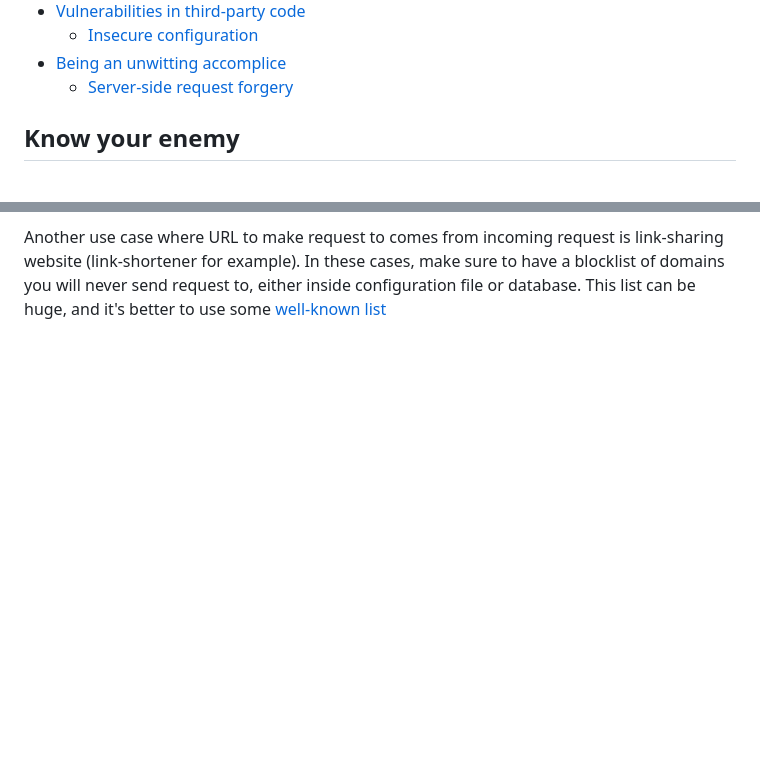
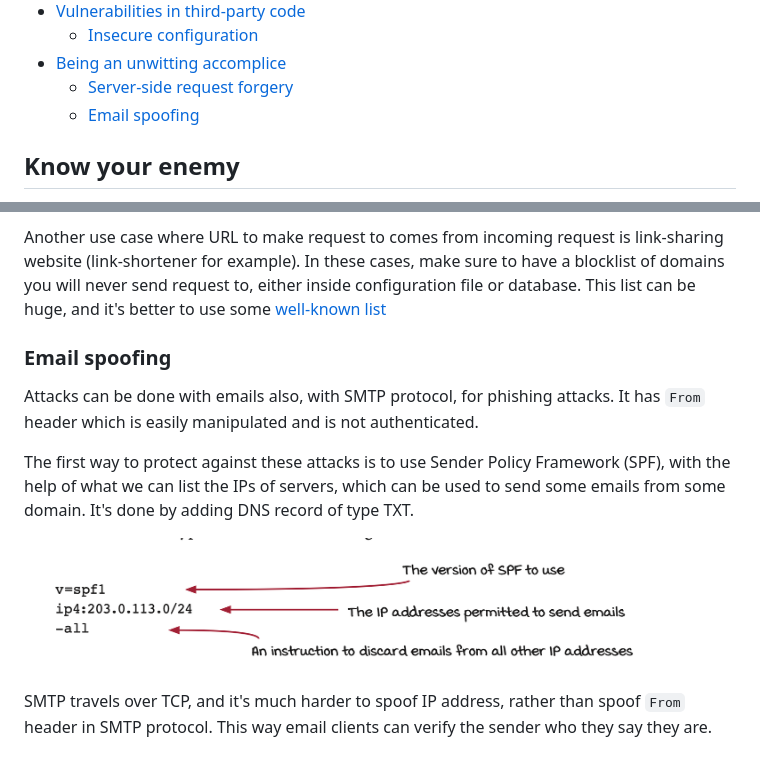
Before and after one commit to MarufZak/study-logs, a Markdown page: grokking-web-application-security/README.md, 2 parts joined by grey strips. Rendered like a GitHub page; pictures changed too: grokking-web-application-security/assets/spf.png (added); blank space fills up the shorter version.

Commit message:
grokking-web-application-security: email spoofing

```diff
--- a/grokking-web-application-security/README.md
+++ b/grokking-web-application-security/README.md
@@ -54,6 +54,7 @@ My notes and takeaways from the Grokking Web Application Security book by Malcol
   - [Insecure configuration](#insecure-configuration)
 - [Being an unwitting accomplice](#being-an-unwitting-accomplice)
   - [Server-side request forgery](#server-side-request-forgery)
+  - [Email spoofing](#email-spoofing)
 
 ## Know your enemy
 
@@ -833,3 +834,13 @@ To prevent attacker from probing the network, following steps should be taken:
 4. Limit the number of internal servers accessible by your server.
 
 Another use case where URL to make request to comes from incoming request is link-sharing website (link-shortener for example). In these cases, make sure to have a blocklist of domains you will never send request to, either inside configuration file or database. This list can be huge, and it's better to use some [well-known list](https://github.com/StevenBlack/hosts)
+
+### Email spoofing
+
+Attacks can be done with emails also, with SMTP protocol, for phishing attacks. It has `From` header which is easily manipulated and is not authenticated.
+
+The first way to protect against these attacks is to use Sender Policy Framework (SPF), with the help of what we can list the IPs of servers, which can be used to send some emails from some domain. It's done by adding DNS record of type TXT.
+
+![spf](./assets/spf.png)
+
+SMTP travels over TCP, and it's much harder to spoof IP address, rather than spoof `From` header in SMTP protocol. This way email clients can verify the sender who they say they are.
```
